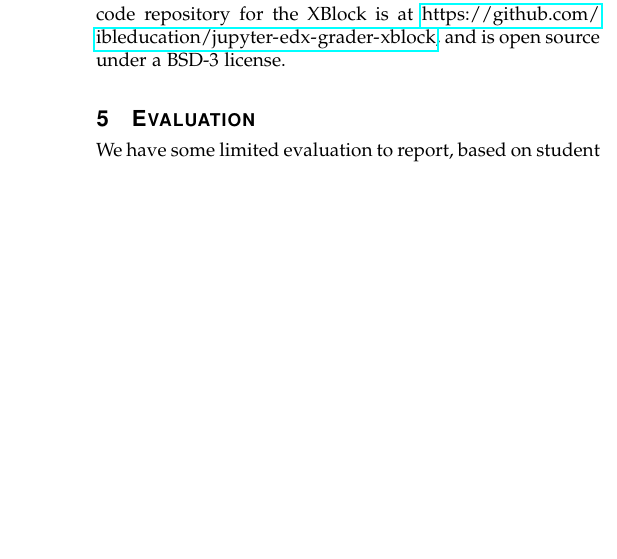
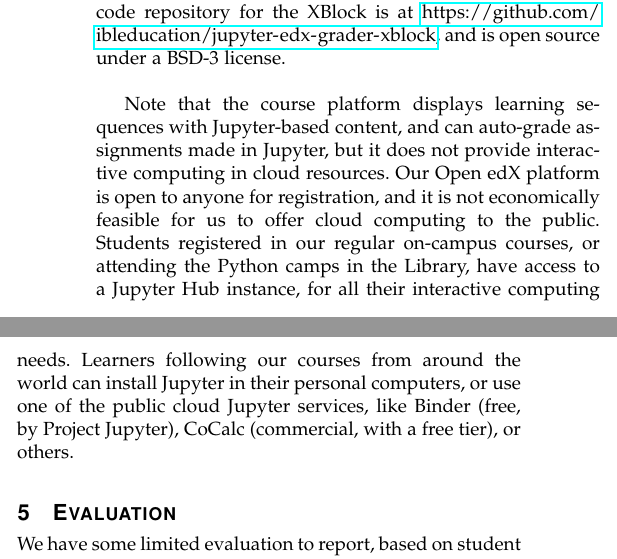
Before and after one commit to engineersCode/engcomp-paper, a LaTeX paper (Barba_engcomp2020.tex): part of one column of page 5 of 7 before the commit and two parts of the columns of page 5 of 7 after it, the two joined at a grey line, cut so that both start at the same text, the shorter picture padded with empty space. Compiled offline with pdfLaTeX.

Commit message:
explain we don't provide cloud compute

```diff
--- a/Barba_engcomp2020.tex
+++ b/Barba_engcomp2020.tex
@@ -271,6 +271,13 @@ The code repository for the XBlock is at \url{https://github.com/ibleducation/ju
 \end{center}
 \end{figure*}
 
+\bigskip
+
+Note that the course platform displays learning sequences with Jupyter-based content, and can auto-grade assignments made in Jupyter, but it does not provide interactive computing in cloud resources.
+Our Open edX platform is open to anyone for registration, and it is not economically feasible for us to offer cloud computing to the public.
+Students registered in our regular on-campus courses, or attending the Python camps in the Library, have access to a Jupyter Hub instance, for all their interactive computing needs.
+Learners following our courses from around the world can install Jupyter in their personal computers, or use one of the public cloud Jupyter services, like Binder (free, by Project Jupyter), CoCalc (commercial, with a free tier), or others.
+
 \section{Evaluation}
 
 We have some limited evaluation to report, based on student surveys conducted independently of the instructor, that targeted not the effectiveness of the learning modules but rather the impact they may have in student attitudes to open culture.
```
Also changed, not shown: Barba_engcomp2020.tex (2 more changed lines).
